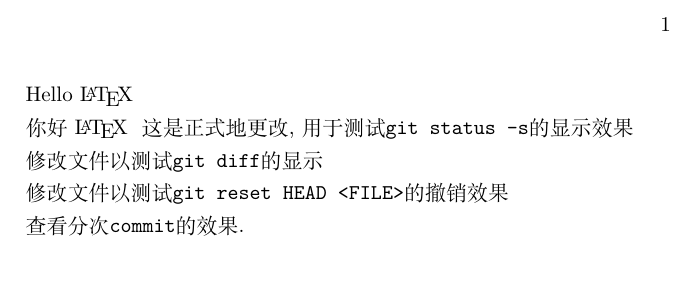
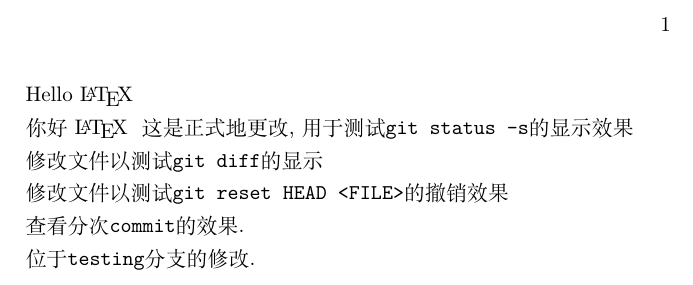
Before and after one commit to syvshc/newgit, a LaTeX document (main.tex): part of the page, cut so that both start at the same text. Compiled offline with XeLaTeX.

Commit message:
some changes on branch testing

```diff
--- a/main.tex
+++ b/main.tex
@@ -10,4 +10,6 @@
     修改文件以测试\verb|git reset HEAD <FILE>|的撤销效果
 
     查看分次\verb|commit|的效果.
+
+    位于\verb|testing|分支的修改.
 \end{document}
```
Also changed, not shown: main.pdf.
